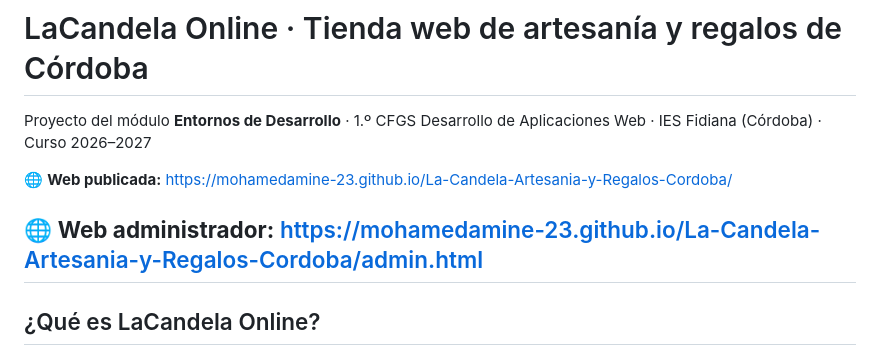
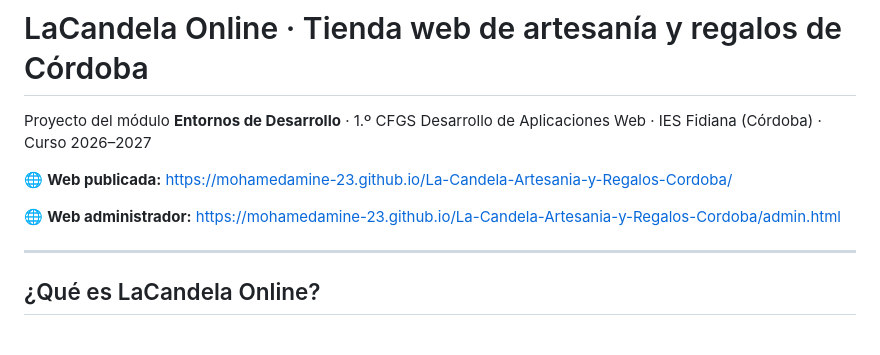
Before and after one commit to MohamedAmine-23/La-Candela-Artesania-y-Regalos-Cordoba, a Markdown page: README.md, the part around the change. GitHub-like rendering.

Commit message:
Update admin web link to be clickable in README

```diff
--- a/README.md
+++ b/README.md
@@ -4,7 +4,8 @@ Proyecto del módulo **Entornos de Desarrollo** · 1.º CFGS Desarrollo de Aplic
 
 🌐 **Web publicada:** [https://mohamedamine-23.github.io/La-Candela-Artesania-y-Regalos-Cordoba/](https://mohamedamine-23.github.io/La-Candela-Artesania-y-Regalos-Cordoba/)
 
-🌐 **Web administrador:** https://mohamedamine-23.github.io/La-Candela-Artesania-y-Regalos-Cordoba/admin.html
+🌐 **Web administrador:** [https://mohamedamine-23.github.io/La-Candela-Artesania-y-Regalos-Cordoba/admin.html](https://mohamedamine-23.github.io/La-Candela-Artesania-y-Regalos-Cordoba/admin.html)
+
 ---
 
 ## ¿Qué es LaCandela Online?
```
